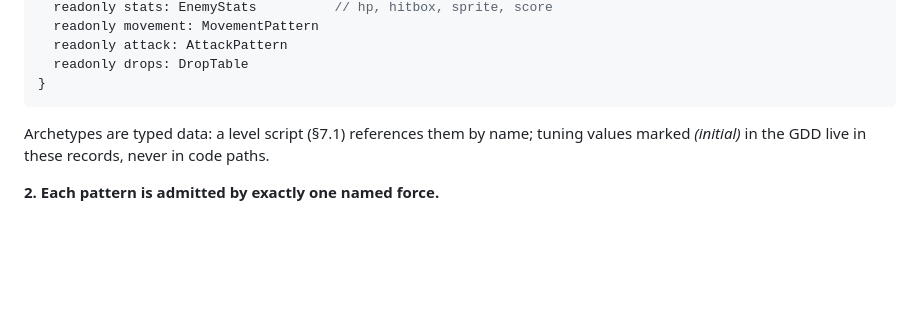
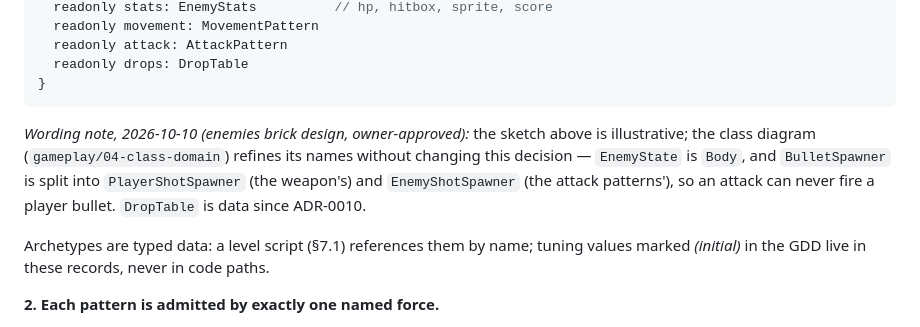
Before and after one commit to benoit-bremaud/retro-shmup, a Markdown page: docs/decisions/ADR-0003-object-composition-patterns-and-test-strategy.md, the part around the change. Drawn GitHub-style; blank space fills up the shorter version.

Commit message:
docs(adr): wording note on ADR-0003 for the spawner split
The decision is unchanged: the class diagram refines the sketch's
names (EnemyState is Body; BulletSpawner splits into PlayerShotSpawner
and EnemyShotSpawner).

Refs #12

Co-Authored-By: Claude Opus 5.5 <noreply@anthropic.com>

````diff
--- a/docs/decisions/ADR-0003-object-composition-patterns-and-test-strategy.md
+++ b/docs/decisions/ADR-0003-object-composition-patterns-and-test-strategy.md
@@ -26,6 +26,12 @@ interface EnemyArchetype  {
   readonly drops: DropTable
 }
 ```
+
+*Wording note, 2026-10-10 (enemies brick design, owner-approved):* the sketch above is
+illustrative; the class diagram (`gameplay/04-class-domain`) refines its names without changing
+this decision — `EnemyState` is `Body`, and `BulletSpawner` is split into `PlayerShotSpawner` (the
+weapon's) and `EnemyShotSpawner` (the attack patterns'), so an attack can never fire a player
+bullet. `DropTable` is data since ADR-0010.
 
 Archetypes are typed data: a level script (§7.1) references them by name; tuning values marked *(initial)* in the GDD live in these records, never in code paths.
 
````
